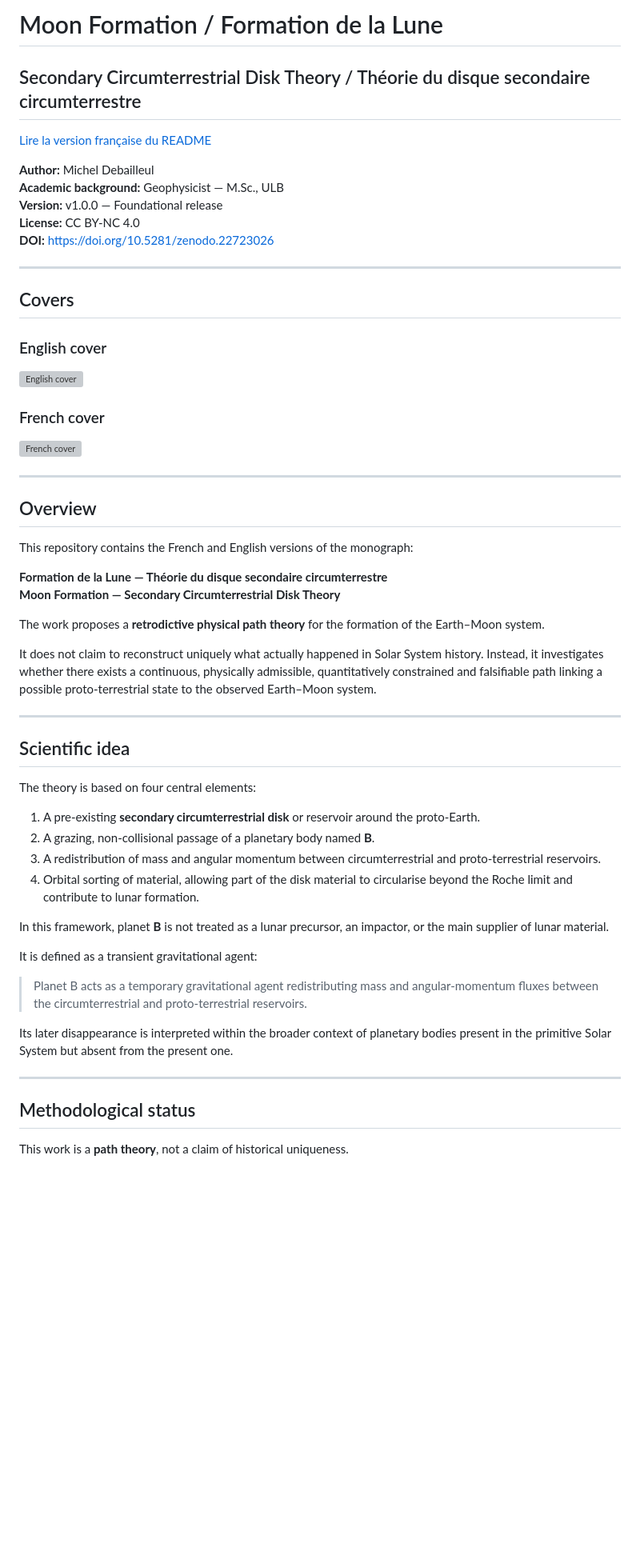
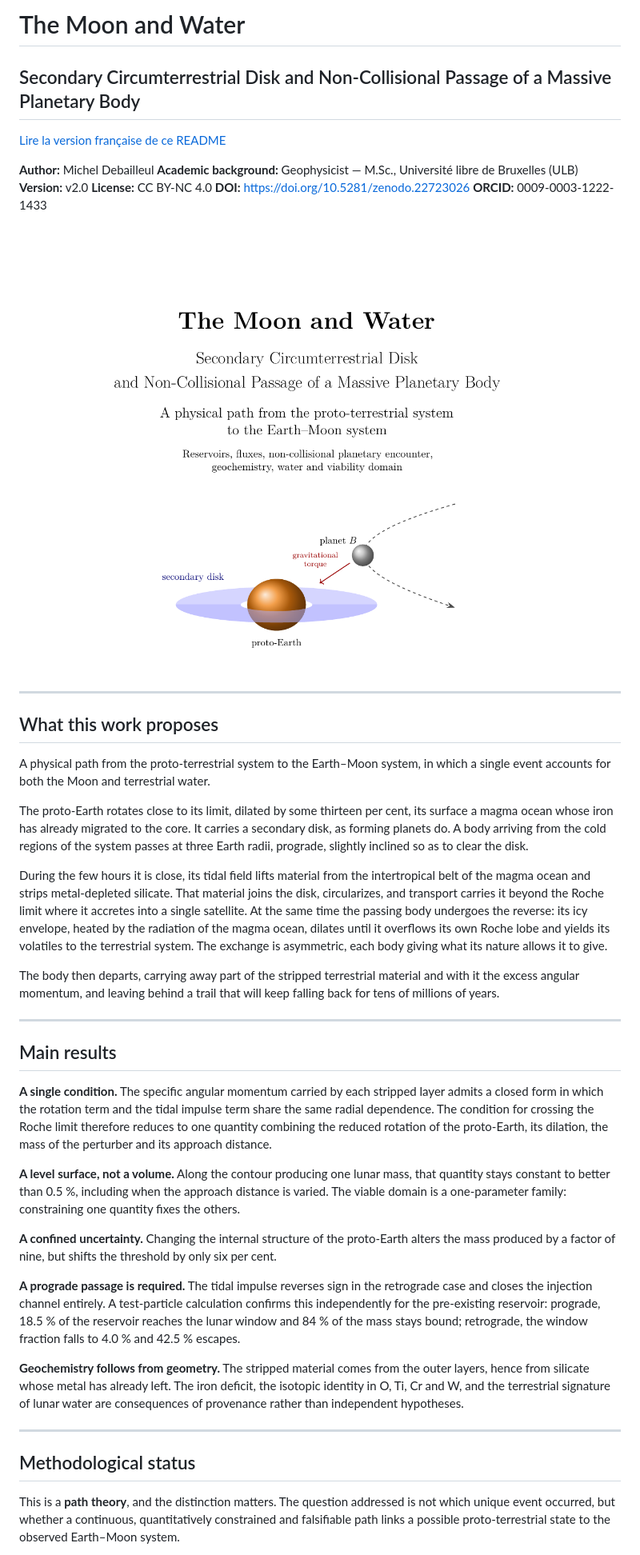
Before and after one commit to Orion4622/moon-and-water, a Markdown page: README.md, the part around one of its changes. Shown at 80% size. GitHub-like rendering; blank space fills up the shorter version; grey boxes are pictures that could not be loaded.

```diff
--- a/README.md
+++ b/README.md
@@ -1,62 +1,72 @@
-# Moon Formation / Formation de la Lune
+# The Moon and Water
 
-## Secondary Circumterrestrial Disk Theory / Théorie du disque secondaire circumterrestre
+## Secondary Circumterrestrial Disk and Non-Collisional Passage of a Massive Planetary Body
 
-[Lire la version française du README](README_FR.md)
+[Lire la version française de ce README](README_FR.md)
 
 **Author:** Michel Debailleul
-**Academic background:** Geophysicist — M.Sc., ULB
-**Version:** v1.0.0 — Foundational release
+**Academic background:** Geophysicist — M.Sc., Université libre de Bruxelles (ULB)
+**Version:** v2.0
 **License:** CC BY-NC 4.0
 **DOI:** https://doi.org/10.5281/zenodo.22723026
+**ORCID:** 0009-0003-1222-1433
+
+![Cover](cover_EN.png)
 
 ---
 
-## Covers
+## What this work proposes
 
-### English cover
+A physical path from the proto-terrestrial system to the Earth–Moon system, in which a single
+event accounts for both the Moon and terrestrial water.
 
-![English cover](Cover_Moon_Formation_EN.png)
+The proto-Earth rotates close to its limit, dilated by some thirteen per cent, its surface a magma
+ocean whose iron has already migrated to the core. It carries a secondary disk, as forming planets
+do. A body arriving from the cold regions of the system passes at three Earth radii, prograde,
+slightly inclined so as to clear the disk.
 
-### French cover
+During the few hours it is close, its tidal field lifts material from the intertropical belt of the
+magma ocean and strips metal-depleted silicate. That material joins the disk, circularizes, and
+transport carries it beyond the Roche limit where it accretes into a single satellite. At the same
+time the passing body undergoes the reverse: its icy envelope, heated by the radiation of the magma
+ocean, dilates until it overflows its own Roche lobe and yields its volatiles to the terrestrial
+system. The exchange is asymmetric, each body giving what its nature allows it to give.
 
-![French cover](Couverture%20LUNE%20FR.png)
+The body then departs, carrying away part of the stripped terrestrial material and with it the
+excess angular momentum, and leaving behind a trail that will keep falling back for tens of
+millions of years.
 
 ---
 
-## Overview
+## Main results
 
-This repository contains the French and English versions of the monograph:
+**A single condition.** The specific angular momentum carried by each stripped layer admits a
+closed form in which the rotation term and the tidal impulse term share the same radial dependence.
+The condition for crossing the Roche limit therefore reduces to one quantity combining the reduced
+rotation of the proto-Earth, its dilation, the mass of the perturber and its approach distance.
 
-**Formation de la Lune — Théorie du disque secondaire circumterrestre**
-**Moon Formation — Secondary Circumterrestrial Disk Theory**
+**A level surface, not a volume.** Along the contour producing one lunar mass, that quantity stays
+constant to better than 0.5 %, including when the approach distance is varied. The viable domain is
+a one-parameter family: constraining one quantity fixes the others.
 
-The work proposes a **retrodictive physical path theory** for the formation of the Earth–Moon system.
+**A confined uncertainty.** Changing the internal structure of the proto-Earth alters the mass
+produced by a factor of nine, but shifts the threshold by only six per cent.
 
-It does not claim to reconstruct uniquely what actually happened in Solar System history. Instead, it investigates whether there exists a continuous, physically admissible, quantitatively constrained and falsifiable path linking a possible proto-terrestrial state to the observed Earth–Moon system.
+**A prograde passage is required.** The tidal impulse reverses sign in the retrograde case and
+closes the injection channel entirely. A test-particle calculation confirms this independently for
+the pre-existing reservoir: prograde, 18.5 % of the reservoir reaches the lunar window and 84 % of
+the mass stays bound; retrograde, the window fraction falls to 4.0 % and 42.5 % escapes.
 
----
-
-## Scientific idea
-
-The theory is based on four central elements:
-
-1. A pre-existing **secondary circumterrestrial disk** or reservoir around the proto-Earth.
-2. A grazing, non-collisional passage of a planetary body named **B**.
-3. A redistribution of mass and angular momentum between circumterrestrial and proto-terrestrial reservoirs.
-4. Orbital sorting of material, allowing part of the disk material to circularise beyond the Roche limit and contribute to lunar formation.
-
-In this framework, planet **B** is not treated as a lunar precursor, an impactor, or the main supplier of lunar material.
-
-It is defined as a transient gravitational agent:
-
-> Planet B acts as a temporary gravitational agent redistributing mass and angular-momentum fluxes between the circumterrestrial and proto-terrestrial reservoirs.
-
-Its later disappearance is interpreted within the broader context of planetary bodies present in the primitive Solar System but absent from the present one.
+**Geochemistry follows from geometry.** The stripped material comes from the outer layers, hence
+from silicate whose metal has already left. The iron deficit, the isotopic identity in O, Ti, Cr
+and W, and the terrestrial signature of lunar water are consequences of provenance rather than
+independent hypotheses.
 
 ---
 
 ## Methodological status
 
-This work is a **path theory**, not a claim of historical uniqueness.
+This is a **path theory**, and the distinction matters. The question addressed is not which unique
+event occurred, but whether a continuous, quantitatively constrained and falsifiable path links a
+possible proto-terrestrial state to the observed Earth–Moon system.
 
```
Also changed, not shown: other parts of README.md (+41 -93 lines).
